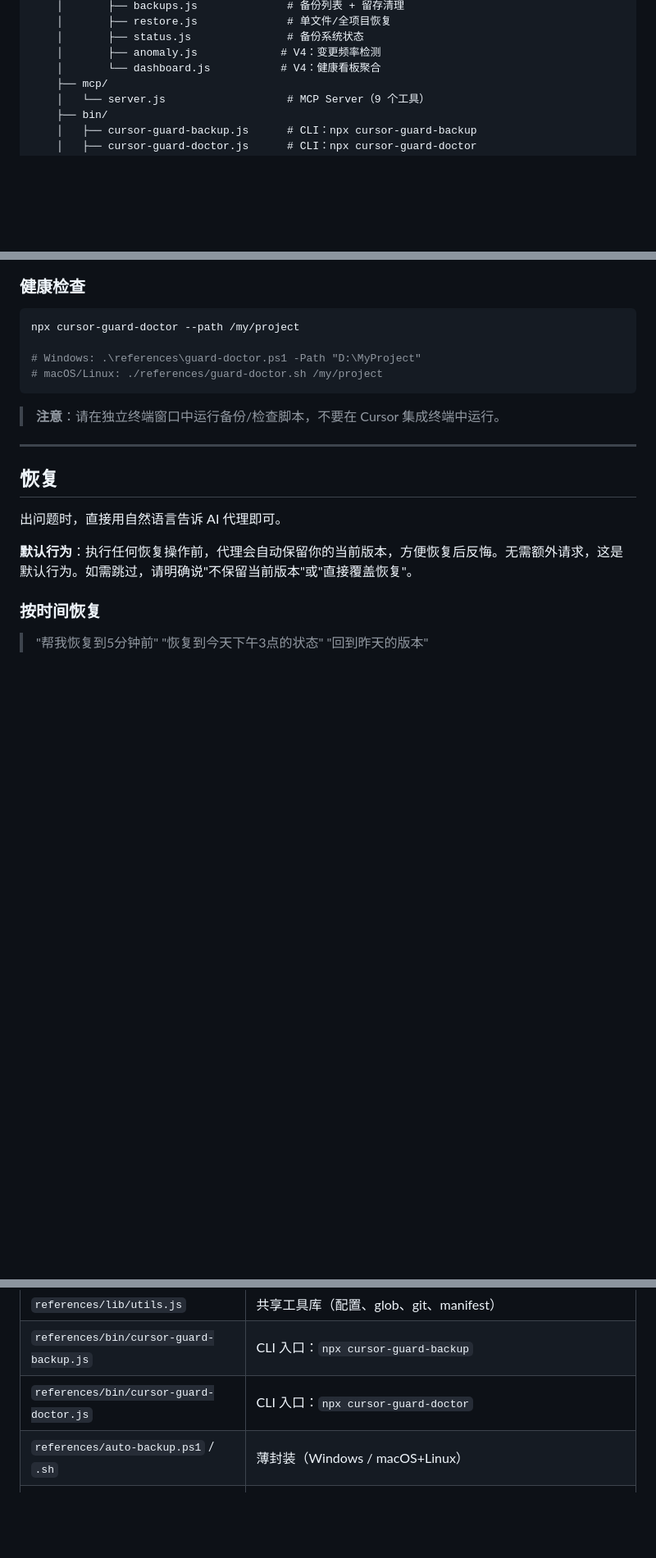
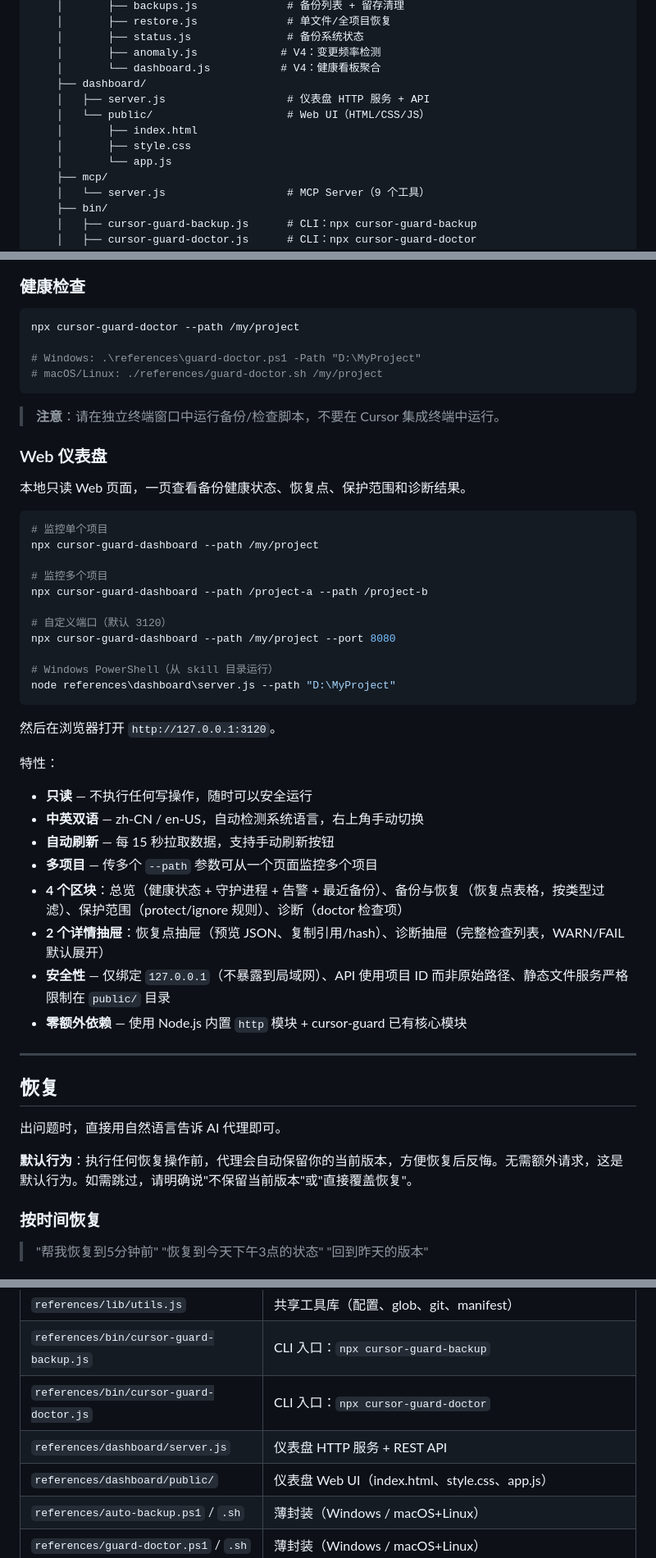
Before and after one commit to zhangqiang8vipp/cursor-guard, a Markdown page: README.zh-CN.md, 3 parts joined by grey strips. Shown at 82% size. GitHub-like rendering; blank space fills up the shorter version.

````diff
--- a/README.zh-CN.md
+++ b/README.zh-CN.md
@@ -115,6 +116,12 @@ git clone https://github.com/zhangqiang8vipp/cursor-guard.git .cursor/skills/cur
     │       ├── status.js               # 备份系统状态
     │       ├── anomaly.js             # V4：变更频率检测
     │       └── dashboard.js           # V4：健康看板聚合
+    ├── dashboard/
+    │   ├── server.js                   # 仪表盘 HTTP 服务 + API
+    │   └── public/                     # Web UI（HTML/CSS/JS）
+    │       ├── index.html
+    │       ├── style.css
+    │       └── app.js
     ├── mcp/
     │   └── server.js                   # MCP Server（9 个工具）
     ├── bin/
@@ -249,6 +256,37 @@ npx cursor-guard-doctor --path /my/project
 
 > **注意**：请在独立终端窗口中运行备份/检查脚本，不要在 Cursor 集成终端中运行。
 
+### Web 仪表盘
+
+本地只读 Web 页面，一页查看备份健康状态、恢复点、保护范围和诊断结果。
+
+```bash
+# 监控单个项目
+npx cursor-guard-dashboard --path /my/project
+
+# 监控多个项目
+npx cursor-guard-dashboard --path /project-a --path /project-b
+
+# 自定义端口（默认 3120）
+npx cursor-guard-dashboard --path /my/project --port 8080
+
+# Windows PowerShell（从 skill 目录运行）
+node references\dashboard\server.js --path "D:\MyProject"
+```
+
+然后在浏览器打开 `http://127.0.0.1:3120`。
+
+特性：
+
+- **只读** — 不执行任何写操作，随时可以安全运行
+- **中英双语** — zh-CN / en-US，自动检测系统语言，右上角手动切换
+- **自动刷新** — 每 15 秒拉取数据，支持手动刷新按钮
+- **多项目** — 传多个 `--path` 参数可从一个页面监控多个项目
+- **4 个区块**：总览（健康状态 + 守护进程 + 告警 + 最近备份）、备份与恢复（恢复点表格，按类型过滤）、保护范围（protect/ignore 规则）、诊断（doctor 检查项）
+- **2 个详情抽屉**：恢复点抽屉（预览 JSON、复制引用/hash）、诊断抽屉（完整检查列表，WARN/FAIL 默认展开）
+- **安全性** — 仅绑定 `127.0.0.1`（不暴露到局域网）、API 使用项目 ID 而非原始路径、静态文件服务严格限制在 `public/` 目录
+- **零额外依赖** — 使用 Node.js 内置 `http` 模块 + cursor-guard 已有核心模块
+
 ---
 
 ## 恢复
@@ -325,6 +363,8 @@ npx cursor-guard-doctor --path /my/project
 | `references/lib/utils.js` | 共享工具库（配置、glob、git、manifest） |
 | `references/bin/cursor-guard-backup.js` | CLI 入口：`npx cursor-guard-backup` |
 | `references/bin/cursor-guard-doctor.js` | CLI 入口：`npx cursor-guard-doctor` |
+| `references/dashboard/server.js` | 仪表盘 HTTP 服务 + REST API |
+| `references/dashboard/public/` | 仪表盘 Web UI（index.html、style.css、app.js） |
 | `references/auto-backup.ps1` / `.sh` | 薄封装（Windows / macOS+Linux） |
 | `references/guard-doctor.ps1` / `.sh` | 薄封装（Windows / macOS+Linux） |
 | `references/recovery.md` | 恢复命令模板 |
````
Also changed, not shown: other parts of README.zh-CN.md (+1 -0 lines), README.md (+40 -0 lines), SKILL.md (+1 -0 lines).
